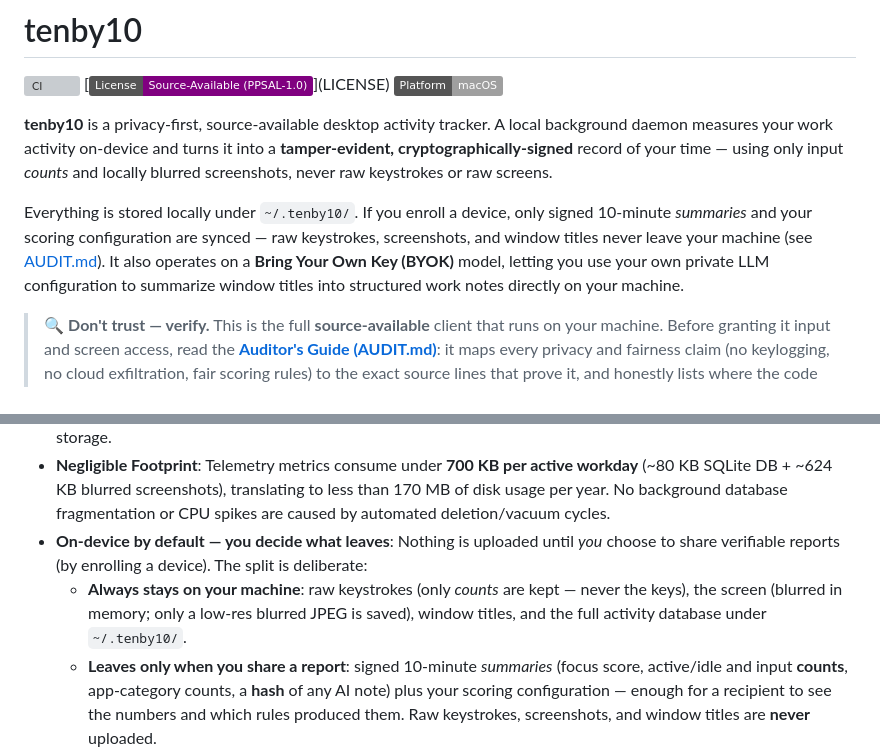
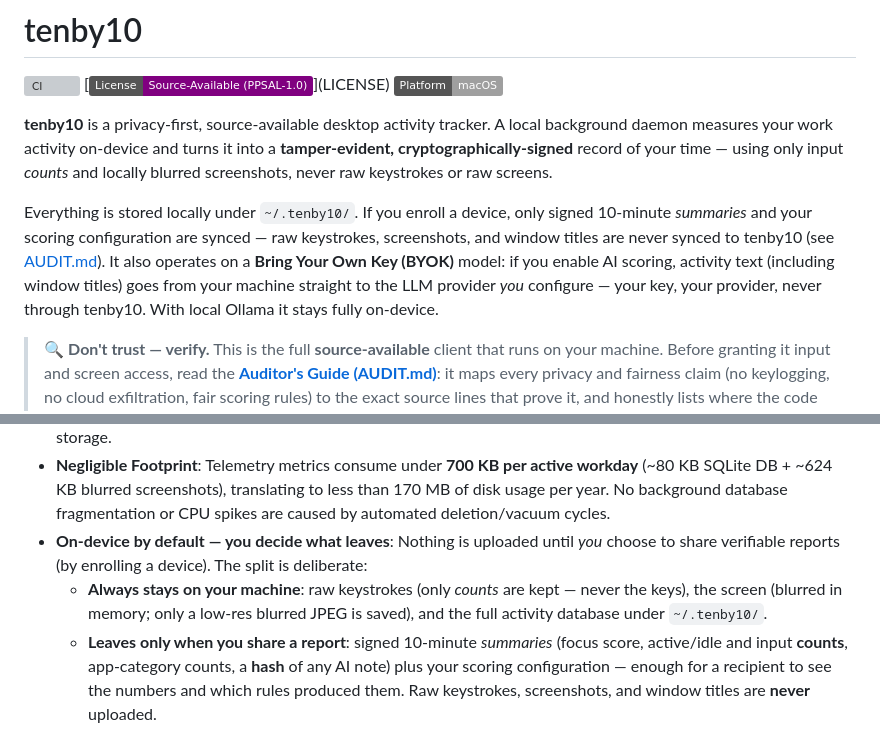
Before and after one commit to pivotalpoint-io/tenby10, a Markdown page: README.md, 2 parts joined by grey strips. GitHub-like rendering; badges without logos; grey boxes are pictures that could not be loaded.

```diff
--- a/README.md
+++ b/README.md
@@ -6,7 +6,7 @@
 
 **tenby10** is a privacy-first, source-available desktop activity tracker. A local background daemon measures your work activity on-device and turns it into a **tamper-evident, cryptographically-signed** record of your time — using only input *counts* and locally blurred screenshots, never raw keystrokes or raw screens.
 
-Everything is stored locally under `~/.tenby10/`. If you enroll a device, only signed 10-minute *summaries* and your scoring configuration are synced — raw keystrokes, screenshots, and window titles never leave your machine (see [AUDIT.md](AUDIT.md)). It also operates on a **Bring Your Own Key (BYOK)** model, letting you use your own private LLM configuration to summarize window titles into structured work notes directly on your machine.
+Everything is stored locally under `~/.tenby10/`. If you enroll a device, only signed 10-minute *summaries* and your scoring configuration are synced — raw keystrokes, screenshots, and window titles are never synced to tenby10 (see [AUDIT.md](AUDIT.md)). It also operates on a **Bring Your Own Key (BYOK)** model: if you enable AI scoring, activity text (including window titles) goes from your machine straight to the LLM provider *you* configure — your key, your provider, never through tenby10. With local Ollama it stays fully on-device.
 
 > 🔍 **Don't trust — verify.** This is the full **source-available** client that runs on your machine. Before granting it input and screen access, read the **[Auditor's Guide (AUDIT.md)](AUDIT.md)**: it maps every privacy and fairness claim (no keylogging, no cloud exfiltration, fair scoring rules) to the exact source lines that prove it, and honestly lists where the code doesn't yet match our copy. An AI agent can follow it end-to-end to verify us.
 
@@ -63,7 +63,7 @@ The codebase is structured as a lightweight monorepo containing two core compone
 *   **In-Memory Screen Blurring**: The daemon captures the active screen once per 10-minute slot. The raw image buffer is immediately processed in-memory using a 20px Gaussian blur. Only the blurred low-resolution JPEG (~13 KB) is written to the disk. The raw screenshot is immediately discarded from memory and **never** hits the persistent storage.
 *   **Negligible Footprint**: Telemetry metrics consume under **700 KB per active workday** (~80 KB SQLite DB + ~624 KB blurred screenshots), translating to less than 170 MB of disk usage per year. No background database fragmentation or CPU spikes are caused by automated deletion/vacuum cycles.
 *   **On-device by default — you decide what leaves**: Nothing is uploaded until *you* choose to share verifiable reports (by enrolling a device). The split is deliberate:
-    - **Always stays on your machine**: raw keystrokes (only *counts* are kept — never the keys), the screen (blurred in memory; only a low-res blurred JPEG is saved), window titles, and the full activity database under `~/.tenby10/`.
+    - **Always stays on your machine**: raw keystrokes (only *counts* are kept — never the keys), the screen (blurred in memory; only a low-res blurred JPEG is saved), and the full activity database under `~/.tenby10/`.
     - **Leaves only when you share a report**: signed 10-minute *summaries* (focus score, active/idle and input **counts**, app-category counts, a **hash** of any AI note) plus your scoring configuration — enough for a recipient to see the numbers and which rules produced them. Raw keystrokes, screenshots, and window titles are **never** uploaded.
     - **Your own AI, opt-in and separate**: if you enable BYOK LLM scoring, activity text (including window titles) goes directly to *your* provider using *your* key — to your provider, never to tenby10.
 
```
Also changed, not shown: AUDIT.md (+11 -7 lines).
